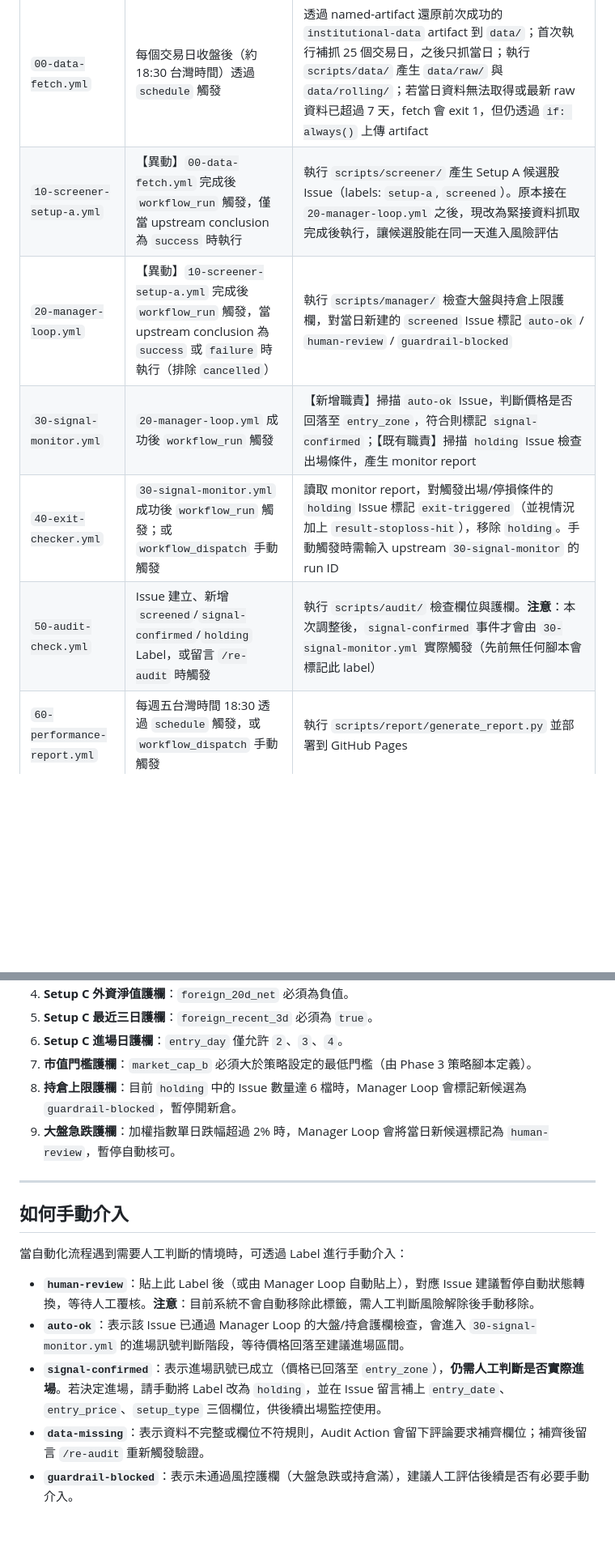
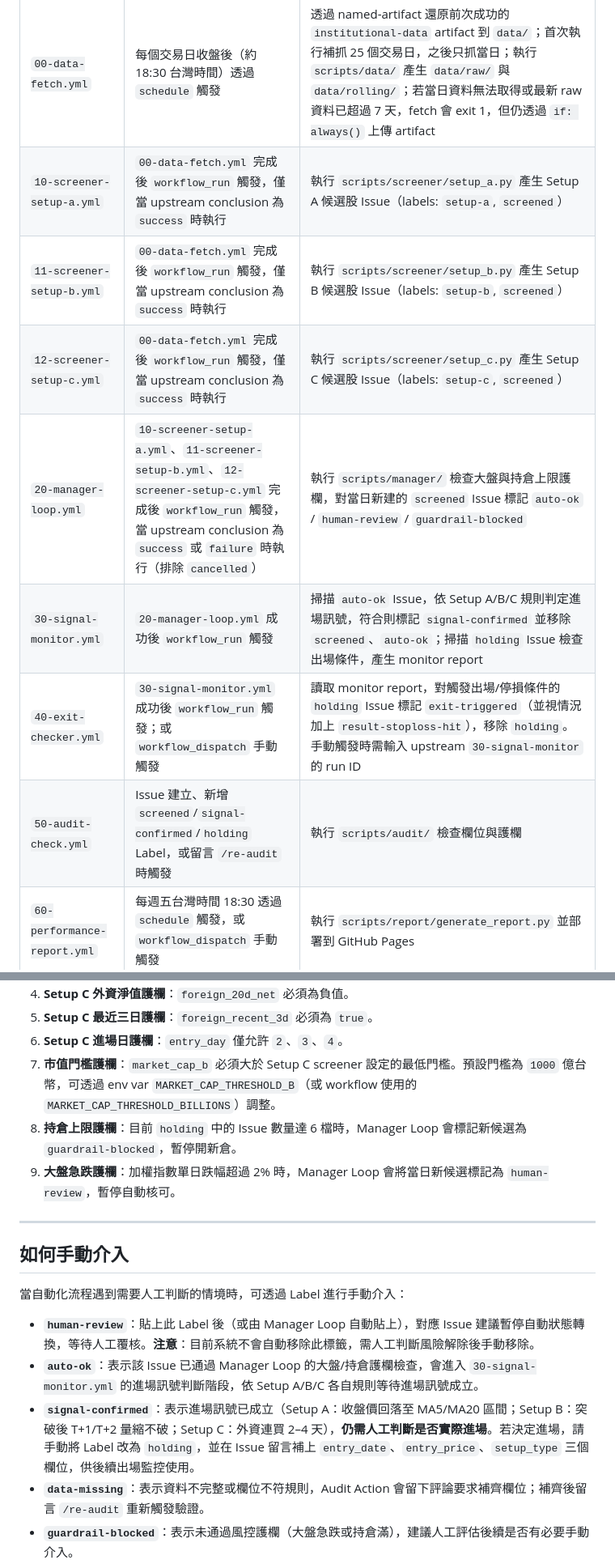
Before and after one commit to nicklai12/tw-institutional-strategy, a Markdown page: README.md, 2 parts joined by grey strips. Shown at 81% size. Drawn GitHub-style; blank space fills up the shorter version.

```diff
--- a/README.md
+++ b/README.md
@@ -80,11 +80,13 @@ tests/
 | Workflow | 觸發時機 | 用途 |
 |---|---|---|
 | `00-data-fetch.yml` | 每個交易日收盤後（約 18:30 台灣時間）透過 `schedule` 觸發 | 透過 named-artifact 還原前次成功的 `institutional-data` artifact 到 `data/`；首次執行補抓 25 個交易日，之後只抓當日；執行 `scripts/data/` 產生 `data/raw/` 與 `data/rolling/`；若當日資料無法取得或最新 raw 資料已超過 7 天，fetch 會 exit 1，但仍透過 `if: always()` 上傳 artifact |
-| `10-screener-setup-a.yml` | 【異動】`00-data-fetch.yml` 完成後 `workflow_run` 觸發，僅當 upstream conclusion 為 `success` 時執行 | 執行 `scripts/screener/` 產生 Setup A 候選股 Issue（labels: `setup-a`, `screened`）。原本接在 `20-manager-loop.yml` 之後，現改為緊接資料抓取完成後執行，讓候選股能在同一天進入風險評估 |
-| `20-manager-loop.yml` | 【異動】`10-screener-setup-a.yml` 完成後 `workflow_run` 觸發，當 upstream conclusion 為 `success` 或 `failure` 時執行（排除 `cancelled`） | 執行 `scripts/manager/` 檢查大盤與持倉上限護欄，對當日新建的 `screened` Issue 標記 `auto-ok` / `human-review` / `guardrail-blocked` |
-| `30-signal-monitor.yml` | `20-manager-loop.yml` 成功後 `workflow_run` 觸發 | 【新增職責】掃描 `auto-ok` Issue，判斷價格是否回落至 `entry_zone`，符合則標記 `signal-confirmed`；【既有職責】掃描 `holding` Issue 檢查出場條件，產生 monitor report |
+| `10-screener-setup-a.yml` | `00-data-fetch.yml` 完成後 `workflow_run` 觸發，僅當 upstream conclusion 為 `success` 時執行 | 執行 `scripts/screener/setup_a.py` 產生 Setup A 候選股 Issue（labels: `setup-a`, `screened`） |
+| `11-screener-setup-b.yml` | `00-data-fetch.yml` 完成後 `workflow_run` 觸發，僅當 upstream conclusion 為 `success` 時執行 | 執行 `scripts/screener/setup_b.py` 產生 Setup B 候選股 Issue（labels: `setup-b`, `screened`） |
+| `12-screener-setup-c.yml` | `00-data-fetch.yml` 完成後 `workflow_run` 觸發，僅當 upstream conclusion 為 `success` 時執行 | 執行 `scripts/screener/setup_c.py` 產生 Setup C 候選股 Issue（labels: `setup-c`, `screened`） |
+| `20-manager-loop.yml` | `10-screener-setup-a.yml`、`11-screener-setup-b.yml`、`12-screener-setup-c.yml` 完成後 `workflow_run` 觸發，當 upstream conclusion 為 `success` 或 `failure` 時執行（排除 `cancelled`） | 執行 `scripts/manager/` 檢查大盤與持倉上限護欄，對當日新建的 `screened` Issue 標記 `auto-ok` / `human-review` / `guardrail-blocked` |
+| `30-signal-monitor.yml` | `20-manager-loop.yml` 成功後 `workflow_run` 觸發 | 掃描 `auto-ok` Issue，依 Setup A/B/C 規則判定進場訊號，符合則標記 `signal-confirmed` 並移除 `screened`、`auto-ok`；掃描 `holding` Issue 檢查出場條件，產生 monitor report |
 | `40-exit-checker.yml` | `30-signal-monitor.yml` 成功後 `workflow_run` 觸發；或 `workflow_dispatch` 手動觸發 | 讀取 monitor report，對觸發出場/停損條件的 `holding` Issue 標記 `exit-triggered`（並視情況加上 `result-stoploss-hit`），移除 `holding`。手動觸發時需輸入 upstream `30-signal-monitor` 的 run ID |
-| `50-audit-check.yml` | Issue 建立、新增 `screened`/`signal-confirmed`/`holding` Label，或留言 `/re-audit` 時觸發 | 執行 `scripts/audit/` 檢查欄位與護欄。**注意**：本次調整後，`signal-confirmed` 事件才會由 `30-signal-monitor.yml` 實際觸發（先前無任何腳本會標記此 label） |
+| `50-audit-check.yml` | Issue 建立、新增 `screened`/`signal-confirmed`/`holding` Label，或留言 `/re-audit` 時觸發 | 執行 `scripts/audit/` 檢查欄位與護欄 |
 | `60-performance-report.yml` | 每週五台灣時間 18:30 透過 `schedule` 觸發，或 `workflow_dispatch` 手動觸發 | 執行 `scripts/report/generate_report.py` 並部署到 GitHub Pages |
 | `99-guardrail-check.yml` | 被其他 workflow 以 `workflow_call` 呼叫 | 執行 `scripts/guardrail/pre_run_check.py` 檢查資料與環境 |
 
@@ -117,7 +119,7 @@ Audit Action 會對每個候選股 Issue 執行以下護欄檢查。未通過者
 4. **Setup C 外資淨值護欄**：`foreign_20d_net` 必須為負值。
 5. **Setup C 最近三日護欄**：`foreign_recent_3d` 必須為 `true`。
 6. **Setup C 進場日護欄**：`entry_day` 僅允許 `2`、`3`、`4`。
-7. **市值門檻護欄**：`market_cap_b` 必須大於策略設定的最低門檻（由 Phase 3 策略腳本定義）。
+7. **市值門檻護欄**：`market_cap_b` 必須大於 Setup C screener 設定的最低門檻。預設門檻為 `1000` 億台幣，可透過 env var `MARKET_CAP_THRESHOLD_B`（或 workflow 使用的 `MARKET_CAP_THRESHOLD_BILLIONS`）調整。
 8. **持倉上限護欄**：目前 `holding` 中的 Issue 數量達 6 檔時，Manager Loop 會標記新候選為 `guardrail-blocked`，暫停開新倉。
 9. **大盤急跌護欄**：加權指數單日跌幅超過 2% 時，Manager Loop 會將當日新候選標記為 `human-review`，暫停自動核可。
 
@@ -128,8 +130,8 @@ Audit Action 會對每個候選股 Issue 執行以下護欄檢查。未通過者
 當自動化流程遇到需要人工判斷的情境時，可透過 Label 進行手動介入：
 
 - **`human-review`**：貼上此 Label 後（或由 Manager Loop 自動貼上），對應 Issue 建議暫停自動狀態轉換，等待人工覆核。**注意**：目前系統不會自動移除此標籤，需人工判斷風險解除後手動移除。
-- **`auto-ok`**：表示該 Issue 已通過 Manager Loop 的大盤/持倉護欄檢查，會進入 `30-signal-monitor.yml` 的進場訊號判斷階段，等待價格回落至建議進場區間。
-- **`signal-confirmed`**：表示進場訊號已成立（價格已回落至 `entry_zone`），**仍需人工判斷是否實際進場**。若決定進場，請手動將 Label 改為 `holding`，並在 Issue 留言補上 `entry_date`、`entry_price`、`setup_type` 三個欄位，供後續出場監控使用。
+- **`auto-ok`**：表示該 Issue 已通過 Manager Loop 的大盤/持倉護欄檢查，會進入 `30-signal-monitor.yml` 的進場訊號判斷階段，依 Setup A/B/C 各自規則等待進場訊號成立。
+- **`signal-confirmed`**：表示進場訊號已成立（Setup A：收盤價回落至 MA5/MA20 區間；Setup B：突破後 T+1/T+2 量縮不破；Setup C：外資連買 2–4 天），**仍需人工判斷是否實際進場**。若決定進場，請手動將 Label 改為 `holding`，並在 Issue 留言補上 `entry_date`、`entry_price`、`setup_type` 三個欄位，供後續出場監控使用。
 - **`data-missing`**：表示資料不完整或欄位不符規則，Audit Action 會留下評論要求補齊欄位；補齊後留言 `/re-audit` 重新觸發驗證。
 - **`guardrail-blocked`**：表示未通過風控護欄（大盤急跌或持倉滿），建議人工評估後續是否有必要手動介入。
 
```
Also changed, not shown: other parts of README.md (+3 -3 lines), spec.md (+64 -42 lines), system-map.md (+36 -40 lines).
